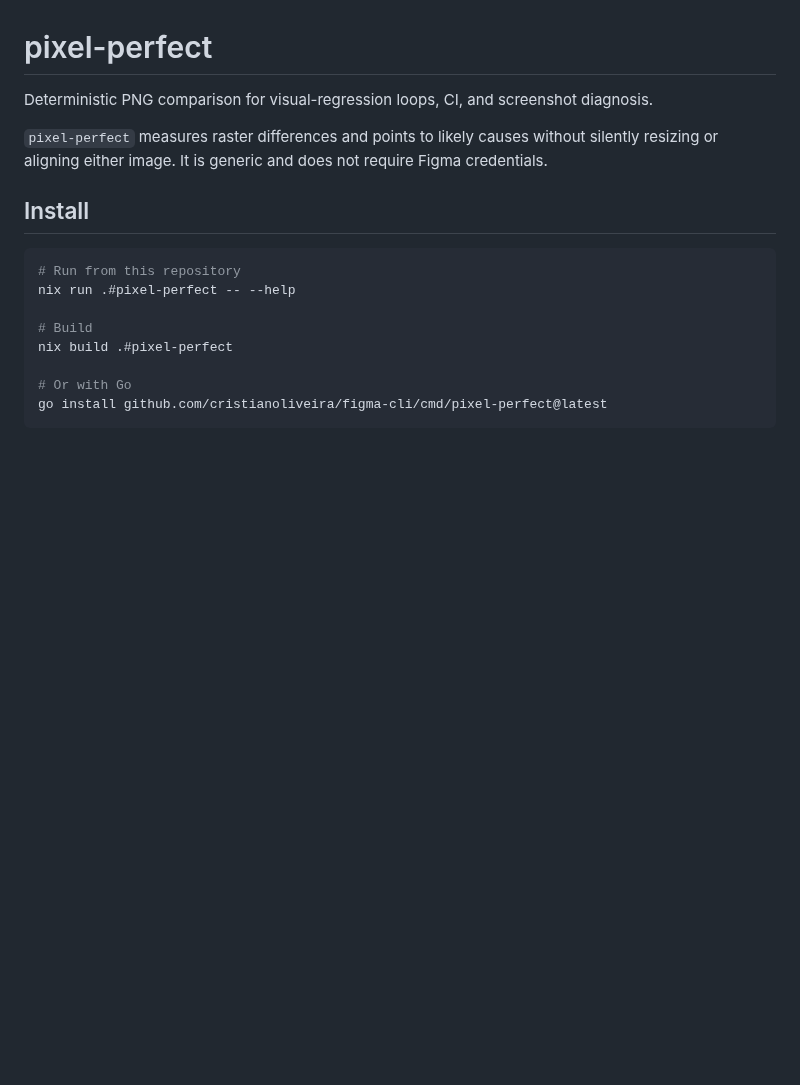
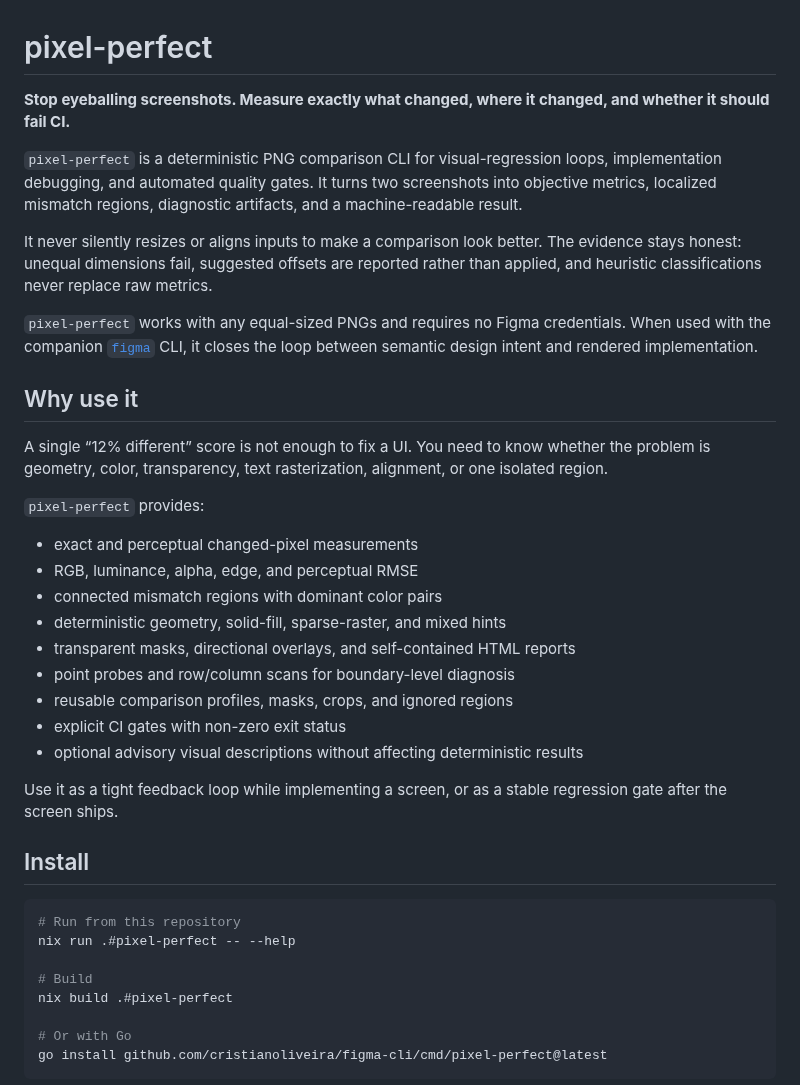
Before and after one commit to cristianoliveira/figma-cli, a Markdown page: cmd/pixel-perfect/README.md, the part around one of its changes. GitHub-like rendering; blank space fills up the shorter version.

```diff
--- a/cmd/pixel-perfect/README.md
+++ b/cmd/pixel-perfect/README.md
@@ -1,8 +1,30 @@
 # pixel-perfect
 
-Deterministic PNG comparison for visual-regression loops, CI, and screenshot diagnosis.
+**Stop eyeballing screenshots. Measure exactly what changed, where it changed, and whether it should fail CI.**
 
-`pixel-perfect` measures raster differences and points to likely causes without silently resizing or aligning either image. It is generic and does not require Figma credentials.
+`pixel-perfect` is a deterministic PNG comparison CLI for visual-regression loops, implementation debugging, and automated quality gates. It turns two screenshots into objective metrics, localized mismatch regions, diagnostic artifacts, and a machine-readable result.
+
+It never silently resizes or aligns inputs to make a comparison look better. The evidence stays honest: unequal dimensions fail, suggested offsets are reported rather than applied, and heuristic classifications never replace raw metrics.
+
+`pixel-perfect` works with any equal-sized PNGs and requires no Figma credentials. When used with the companion [`figma`](../../README.md) CLI, it closes the loop between semantic design intent and rendered implementation.
+
+## Why use it
+
+A single “12% different” score is not enough to fix a UI. You need to know whether the problem is geometry, color, transparency, text rasterization, alignment, or one isolated region.
+
+`pixel-perfect` provides:
+
+- exact and perceptual changed-pixel measurements
+- RGB, luminance, alpha, edge, and perceptual RMSE
+- connected mismatch regions with dominant color pairs
+- deterministic geometry, solid-fill, sparse-raster, and mixed hints
+- transparent masks, directional overlays, and self-contained HTML reports
+- point probes and row/column scans for boundary-level diagnosis
+- reusable comparison profiles, masks, crops, and ignored regions
+- explicit CI gates with non-zero exit status
+- optional advisory visual descriptions without affecting deterministic results
+
+Use it as a tight feedback loop while implementing a screen, or as a stable regression gate after the screen ships.
 
 ## Install
 
```
Also changed, not shown: other parts of cmd/pixel-perfect/README.md (+51 -3 lines), README.md (+210 -146 lines), plans/done/figma-component-role-hints.md (renamed from plans/todo/figma-component-role-hints.md).
